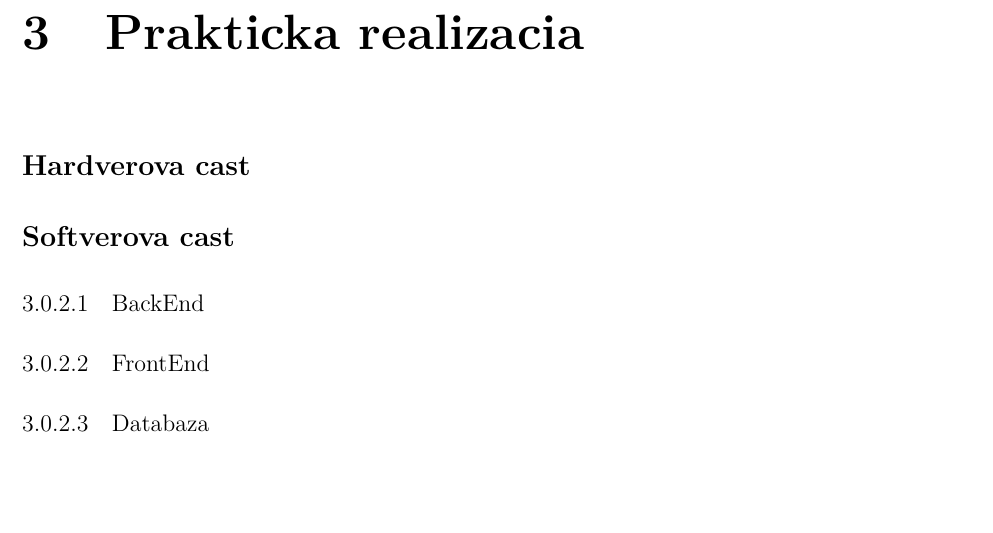
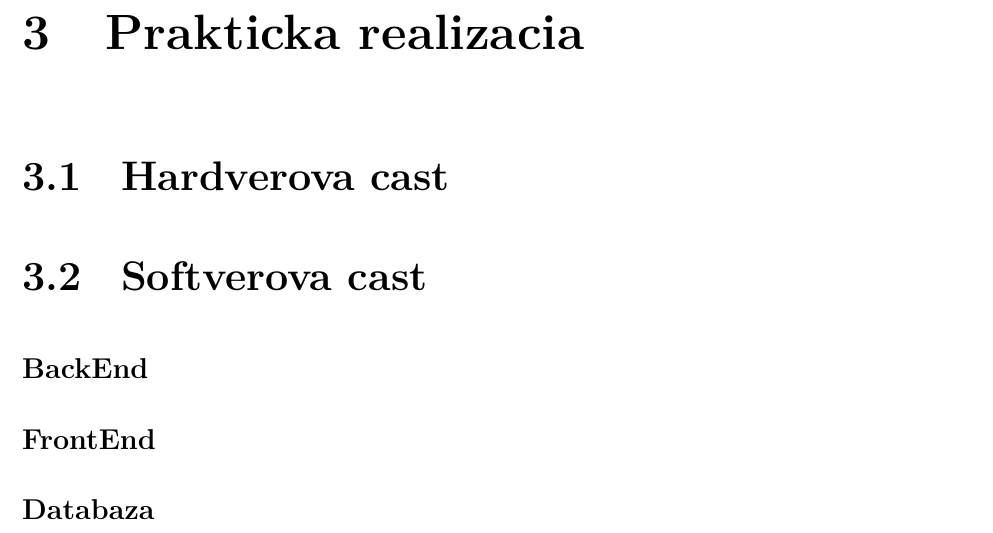
Before and after one commit to samod1/filipSOC, a LaTeX document (docs/main.tex, which reads docs/kapitoly/kapitola3.tex): part of page 3 of 4, cut so that both start at the same text. Compiled offline with pdfLaTeX.

Commit message:
odstranenie chyb

```diff
--- a/docs/kapitoly/kapitola3.tex
+++ b/docs/kapitoly/kapitola3.tex
@@ -1,7 +1,7 @@
 \chapter{Prakticka realizacia}
-\subsection{Hardverova cast}
+\section{Hardverova cast}
 %sem vpis tri podkapitoly kde blizsie popises o tvoreni dosiek
-\subsection{Softverova cast}
-\subsubsection{BackEnd}
-\subsubsection{FrontEnd}
-\subsubsection{Databaza}
+\section{Softverova cast}
+\subsection{BackEnd}
+\subsection{FrontEnd}
+\subsection{Databaza}
```
